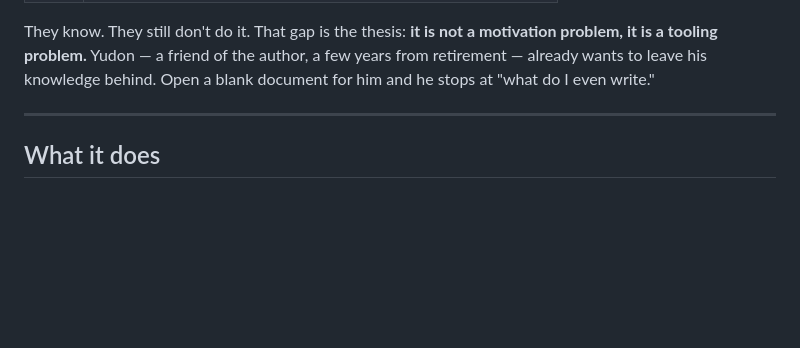
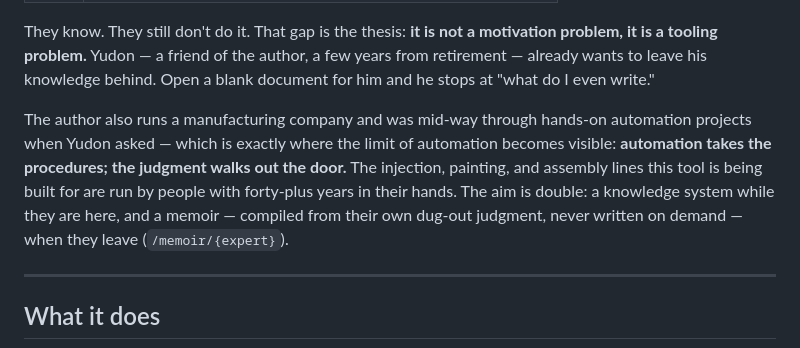
Before and after one commit to wilcoco/yudonKnow, a Markdown page: README.md, the part around the change. GitHub-like rendering; blank space fills up the shorter version.

```diff
--- a/README.md
+++ b/README.md
@@ -41,6 +41,15 @@ They know. They still don't do it. That gap is the thesis: **it is not a
 motivation problem, it is a tooling problem.** Yudon — a friend of the author,
 a few years from retirement — already wants to leave his knowledge behind. Open
 a blank document for him and he stops at "what do I even write."
+
+The author also runs a manufacturing company and was mid-way through hands-on
+automation projects when Yudon asked — which is exactly where the limit of
+automation becomes visible: **automation takes the procedures; the judgment
+walks out the door.** The injection, painting, and assembly lines this tool is
+being built for are run by people with forty-plus years in their hands. The aim
+is double: a knowledge system while they are here, and a memoir — compiled from
+their own dug-out judgment, never written on demand — when they leave
+(`/memoir/{expert}`).
 
 ---
 
```
Also changed, not shown: docs/project-story.md (+29 -0 lines).
